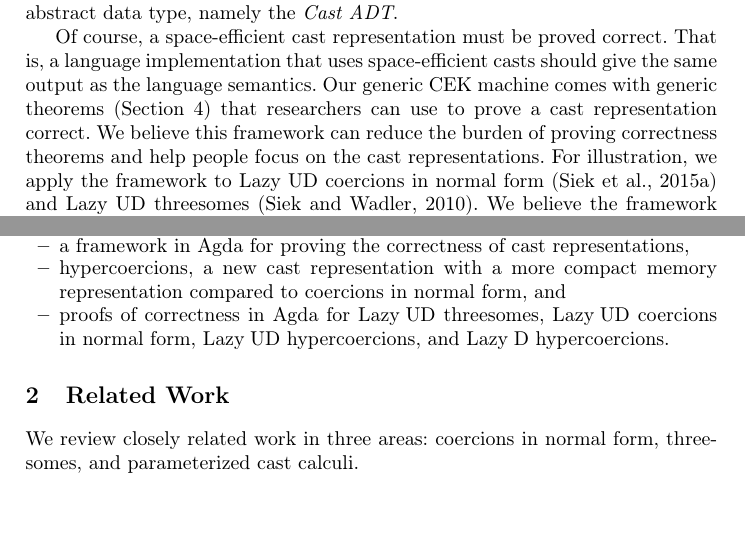
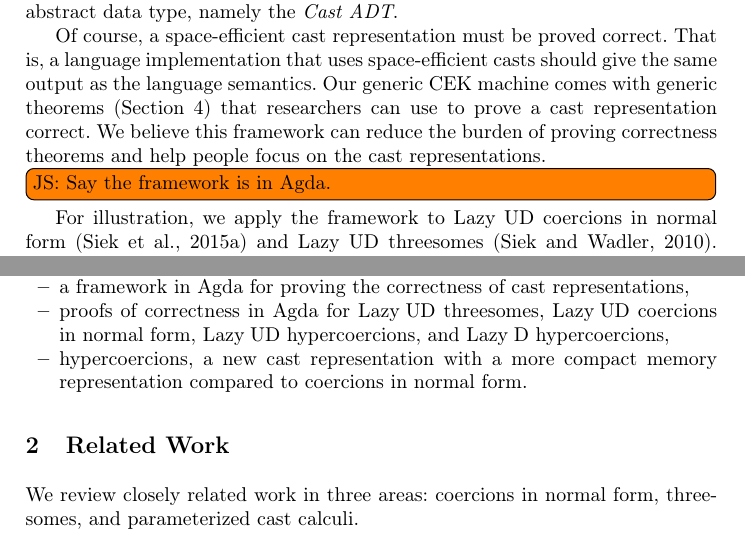
Before and after one commit to LuKC1024/esop-2020, a LaTeX paper (paper.tex): two parts of pages 3 and 4 of 29, joined at a grey line, cut so that both start at the same text. Compiled offline with pdfLaTeX.

Commit message:
comments

```diff
--- a/paper.tex
+++ b/paper.tex
@@ -447,7 +447,9 @@ generic CEK machine comes with generic theorems
 (Section~\ref{sec:framework}) that researchers can use to prove a cast
 representation correct.  We believe this framework can reduce the
 burden of proving correctness theorems and help people focus on the
-cast representations.  For illustration, we apply the framework to
+cast representations.
+\todo[inline]{JS: Say the framework is in Agda.}
+For illustration, we apply the framework to
 Lazy UD coercions in normal form~\citep{Siek:2015:BCT:2737924.2737968}
 and Lazy UD threesomes~\citep{Siek:2010:TWB:1706299.1706342}. We
 believe the framework is also applicable to other cast
@@ -513,11 +515,11 @@ To summarize, the primary contributions of this paper are:
   CEK abstract machine parameterized over the Cast ADT,
 \item a framework in Agda for proving the correctness of cast
   representations,
-\item hypercoercions, a new cast representation with a more compact
-  memory representation compared to coercions in normal form, and
 \item proofs of correctness in Agda for \LUD\ threesomes,
   \LUD\ coercions in normal form, \LUD\ hypercoercions, and
-  \LD\ hypercoercions.
+  \LD\ hypercoercions,
+\item hypercoercions, a new cast representation with a more compact
+  memory representation compared to coercions in normal form.
 \end{itemize}
 
 
```
